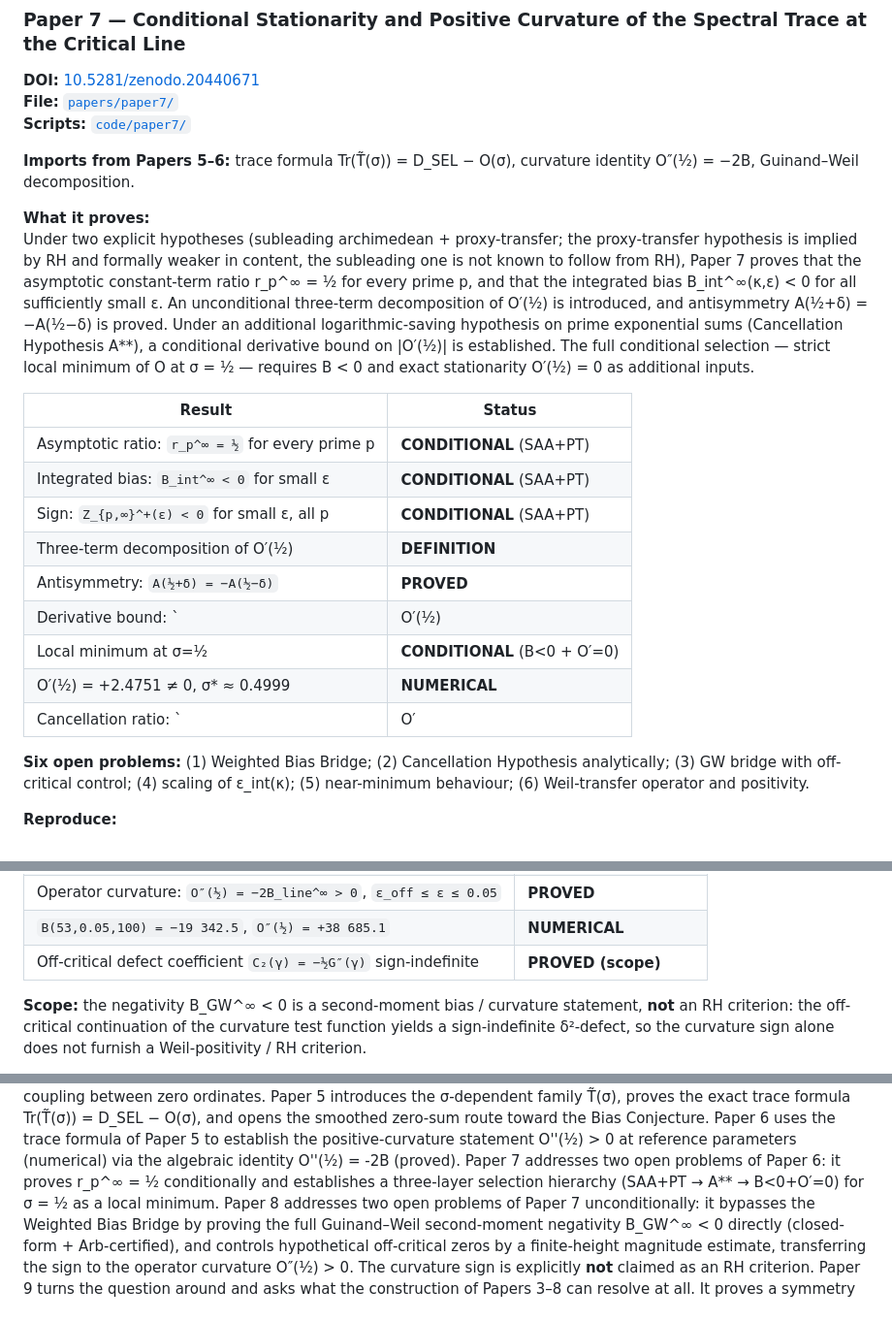
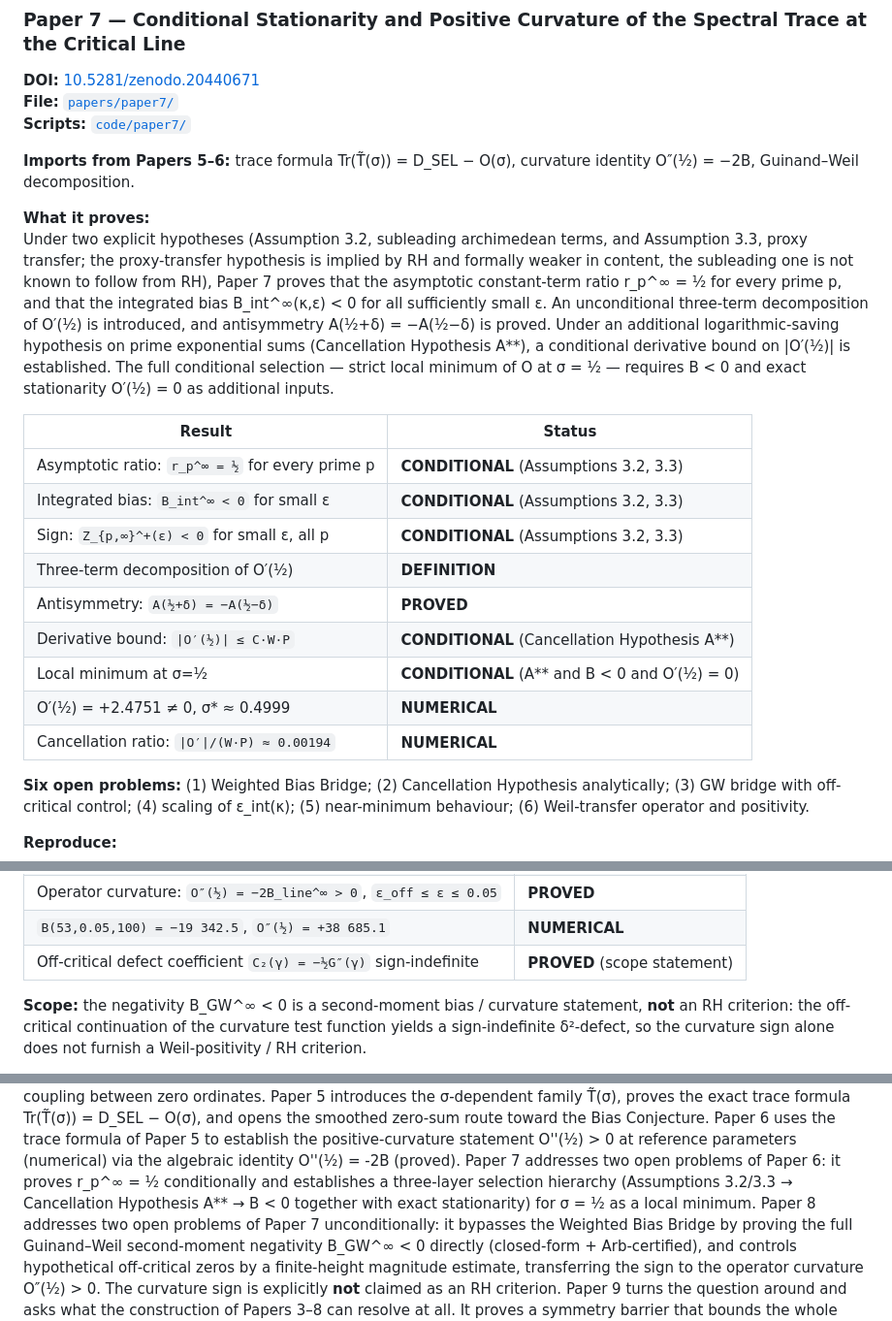
Before and after one commit to utehrani/analysislab-nt, a Markdown page: README.md, 3 parts joined by grey strips. Shown at 97% size. Rendered like a GitHub page.

Commit message:
README: escape pipes in table cells (Paper 7 status table, open problems)

```diff
--- a/README.md
+++ b/README.md
@@ -284,7 +284,8 @@ python code/paper6/verify_paper6.py
 curvature identity O″(½) = −2B, Guinand–Weil decomposition.
 
 **What it proves:**
-Under two explicit hypotheses (subleading archimedean + proxy-transfer;
+Under two explicit hypotheses (Assumption 3.2, subleading archimedean
+terms, and Assumption 3.3, proxy transfer;
 the proxy-transfer hypothesis is implied by RH and formally weaker in
 content, the subleading one is not known to follow from RH), Paper 7
 proves that the asymptotic constant-term
@@ -299,15 +300,15 @@ B < 0 and exact stationarity O′(½) = 0 as additional inputs.
 
 | Result | Status |
 |--------|--------|
-| Asymptotic ratio: `r_p^∞ = ½` for every prime p | **CONDITIONAL** (SAA+PT) |
-| Integrated bias: `B_int^∞ < 0` for small ε | **CONDITIONAL** (SAA+PT) |
-| Sign: `Z_{p,∞}^+(ε) < 0` for small ε, all p | **CONDITIONAL** (SAA+PT) |
+| Asymptotic ratio: `r_p^∞ = ½` for every prime p | **CONDITIONAL** (Assumptions 3.2, 3.3) |
+| Integrated bias: `B_int^∞ < 0` for small ε | **CONDITIONAL** (Assumptions 3.2, 3.3) |
+| Sign: `Z_{p,∞}^+(ε) < 0` for small ε, all p | **CONDITIONAL** (Assumptions 3.2, 3.3) |
 | Three-term decomposition of O′(½) | **DEFINITION** |
 | Antisymmetry: `A(½+δ) = −A(½−δ)` | **PROVED** |
-| Derivative bound: `|O′(½)| ≤ C·W·P` | **CONDITIONAL** (A**) |
-| Local minimum at σ=½ | **CONDITIONAL** (B<0 + O′=0) |
+| Derivative bound: `\|O′(½)\| ≤ C·W·P` | **CONDITIONAL** (Cancellation Hypothesis A\*\*) |
+| Local minimum at σ=½ | **CONDITIONAL** (A\*\* and B < 0 and O′(½) = 0) |
 | O′(½) = +2.4751 ≠ 0, σ* ≈ 0.4999 | **NUMERICAL** |
-| Cancellation ratio: `|O′|/(W·P) ≈ 0.00194` | **NUMERICAL** |
+| Cancellation ratio: `\|O′\|/(W·P) ≈ 0.00194` | **NUMERICAL** |
 
 **Six open problems:** (1) Weighted Bias Bridge; (2) Cancellation
 Hypothesis analytically; (3) GW bridge with off-critical control;
@@ -360,7 +361,7 @@ a finite-height verification, not on RH.
 | Off-line robustness (magnitude form) | **PROVED** |
 | Operator curvature: `O″(½) = −2B_line^∞ > 0`, `ε_off ≤ ε ≤ 0.05` | **PROVED** |
 | `B(53,0.05,100) = −19 342.5`, `O″(½) = +38 685.1` | **NUMERICAL** |
-| Off-critical defect coefficient `C₂(γ) = −½G″(γ)` sign-indefinite | **PROVED (scope)** |
+| Off-critical defect coefficient `C₂(γ) = −½G″(γ)` sign-indefinite | **PROVED** (scope statement) |
 
 **Scope:** the negativity B_GW^∞ < 0 is a second-moment bias / curvature
 statement, **not** an RH criterion: the off-critical continuation of the
@@ -519,7 +520,8 @@ statement O''(½) > 0 at reference parameters (numerical) via the algebraic
 identity O''(½) = -2B (proved).
 Paper 7 addresses two open problems of Paper 6: it proves r_p^∞ = ½
 conditionally and establishes a three-layer selection hierarchy
-(SAA+PT → A** → B<0+O′=0) for σ = ½ as a local minimum.
+(Assumptions 3.2/3.3 → Cancellation Hypothesis A\*\* → B < 0 together with
+exact stationarity) for σ = ½ as a local minimum.
 Paper 8 addresses two open problems of Paper 7 unconditionally: it
 bypasses the Weighted Bias Bridge by proving the full Guinand–Weil
 second-moment negativity B_GW^∞ < 0 directly (closed-form + Arb-certified),
```
